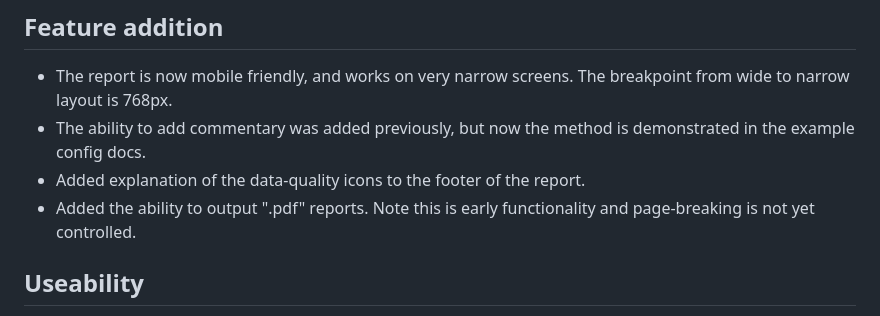
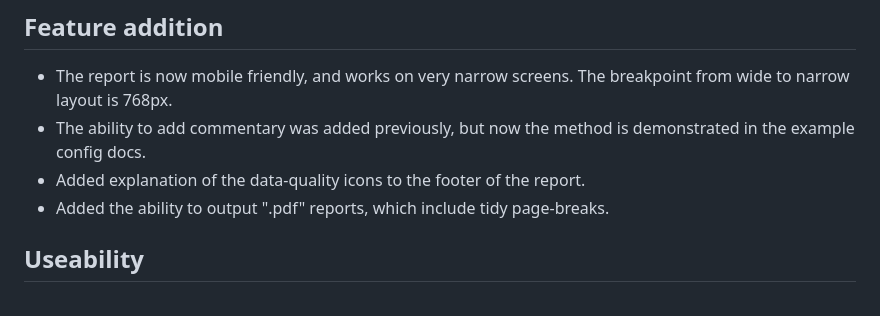
Before and after one commit to ThomUK/SPCreporter, a Markdown page: NEWS.md, the part around the change. Rendered like a GitHub page.

Commit message:
update NEWS

```diff
--- a/NEWS.md
+++ b/NEWS.md
@@ -5,7 +5,7 @@
 * The report is now mobile friendly, and works on very narrow screens.  The breakpoint from wide to narrow layout is 768px.
 * The ability to add commentary was added previously, but now the method is demonstrated in the example config docs.
 * Added explanation of the data-quality icons to the footer of the report.
-* Added the ability to output ".pdf" reports. Note this is early functionality and page-breaking is not yet controlled.
+* Added the ability to output ".pdf" reports, which include tidy page-breaks.
 
 ## Useability
 
```
